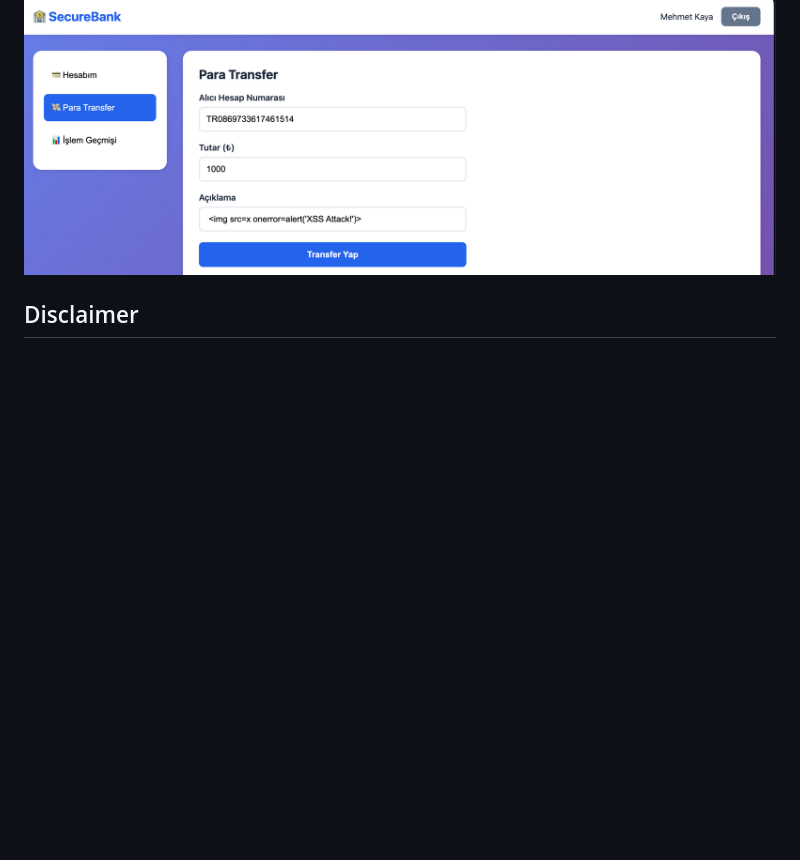
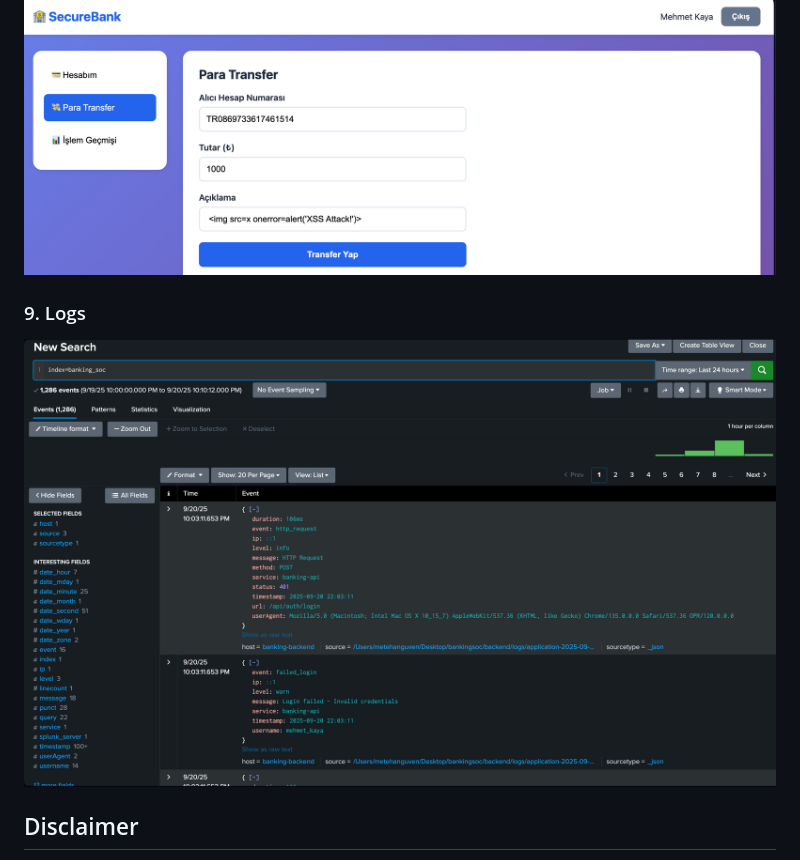
Before and after one commit to MetehanGuven/banking-soc-lab, a Markdown page: README.md, the part around one of its changes. Drawn GitHub-style; blank space fills up the shorter version.

Commit message:
Update README with screenshots

```diff
--- a/README.md
+++ b/README.md
@@ -122,6 +123,9 @@ index=banking_soc event=xss_attempt
 ### 8. XSS Attack
 ![XSS](docs/screenshots/xss.png)
 
+### 9. Logs
+![Logs](docs/screenshots/logs.png)
+
 ## Disclaimer
 
 This project is for educational purposes only. Do not use these techniques against systems you don't own or have explicit permission to test.
```
Also changed, not shown: other parts of README.md (+1 -0 lines).
